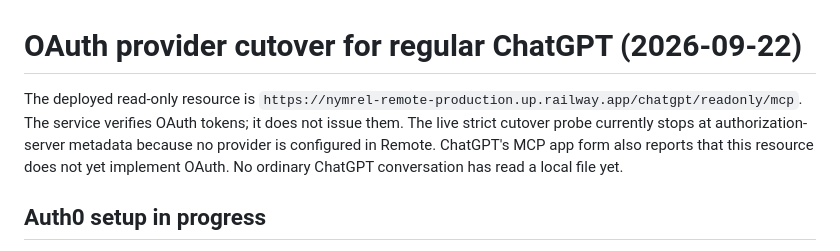
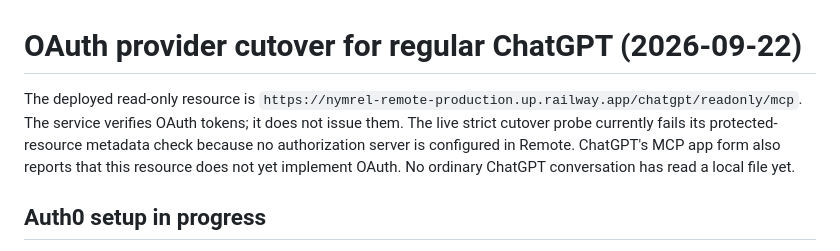
Before and after one commit to nymrel/nymrel-mcp-hub, a Markdown page: remote-control/docs/OAUTH_PROVIDER_CUTOVER_20260922.md, the part around the change. Drawn GitHub-style.

Commit message:
docs(remote): clarify current cutover probe failure

```diff
--- a/remote-control/docs/OAUTH_PROVIDER_CUTOVER_20260922.md
+++ b/remote-control/docs/OAUTH_PROVIDER_CUTOVER_20260922.md
@@ -1,6 +1,6 @@
 # OAuth provider cutover for regular ChatGPT (2026-09-22)
 
-The deployed read-only resource is `https://nymrel-remote-production.up.railway.app/chatgpt/readonly/mcp`. The service verifies OAuth tokens; it does not issue them. The live strict cutover probe currently stops at authorization-server metadata because no provider is configured in Remote. ChatGPT's MCP app form also reports that this resource does not yet implement OAuth. No ordinary ChatGPT conversation has read a local file yet.
+The deployed read-only resource is `https://nymrel-remote-production.up.railway.app/chatgpt/readonly/mcp`. The service verifies OAuth tokens; it does not issue them. The live strict cutover probe currently fails its protected-resource metadata check because no authorization server is configured in Remote. ChatGPT's MCP app form also reports that this resource does not yet implement OAuth. No ordinary ChatGPT conversation has read a local file yet.
 
 ## Auth0 setup in progress
 
```
